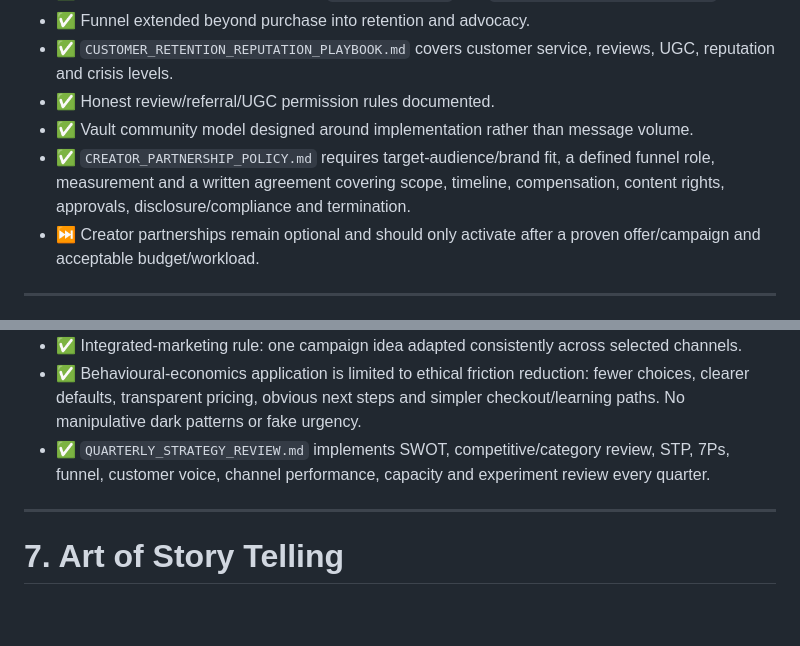
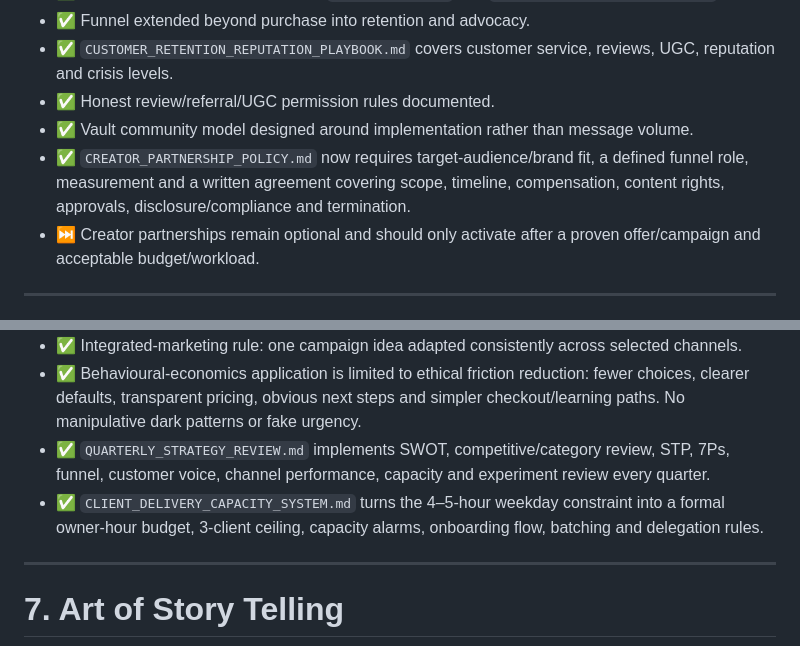
Before and after one commit to noshabanqureshi-arch/noshabanqureshi-arch.github.io, a Markdown page: CONESTOGA_STRATEGY_AUDIT.md, 2 parts joined by grey strips. GitHub-like rendering; blank space fills up the shorter version.

```diff
--- a/CONESTOGA_STRATEGY_AUDIT.md
+++ b/CONESTOGA_STRATEGY_AUDIT.md
@@ -81,7 +79,7 @@ Status key:
 - ✅ `CUSTOMER_RETENTION_REPUTATION_PLAYBOOK.md` covers customer service, reviews, UGC, reputation and crisis levels.
 - ✅ Honest review/referral/UGC permission rules documented.
 - ✅ Vault community model designed around implementation rather than message volume.
-- ✅ `CREATOR_PARTNERSHIP_POLICY.md` requires target-audience/brand fit, a defined funnel role, measurement and a written agreement covering scope, timeline, compensation, content rights, approvals, disclosure/compliance and termination.
+- ✅ `CREATOR_PARTNERSHIP_POLICY.md` now requires target-audience/brand fit, a defined funnel role, measurement and a written agreement covering scope, timeline, compensation, content rights, approvals, disclosure/compliance and termination.
 - ⏭ Creator partnerships remain optional and should only activate after a proven offer/campaign and acceptable budget/workload.
 
 ---
@@ -161,6 +160,7 @@ Status key:
 - ✅ Integrated-marketing rule: one campaign idea adapted consistently across selected channels.
 - ✅ Behavioural-economics application is limited to ethical friction reduction: fewer choices, clearer defaults, transparent pricing, obvious next steps and simpler checkout/learning paths. No manipulative dark patterns or fake urgency.
 - ✅ `QUARTERLY_STRATEGY_REVIEW.md` implements SWOT, competitive/category review, STP, 7Ps, funnel, customer voice, channel performance, capacity and experiment review every quarter.
+- ✅ `CLIENT_DELIVERY_CAPACITY_SYSTEM.md` turns the 4–5-hour weekday constraint into a formal owner-hour budget, 3-client ceiling, capacity alarms, onboarding flow, batching and delegation rules.
 
 ---
 
```
Also changed, not shown: other parts of CONESTOGA_STRATEGY_AUDIT.md (+13 -12 lines).
